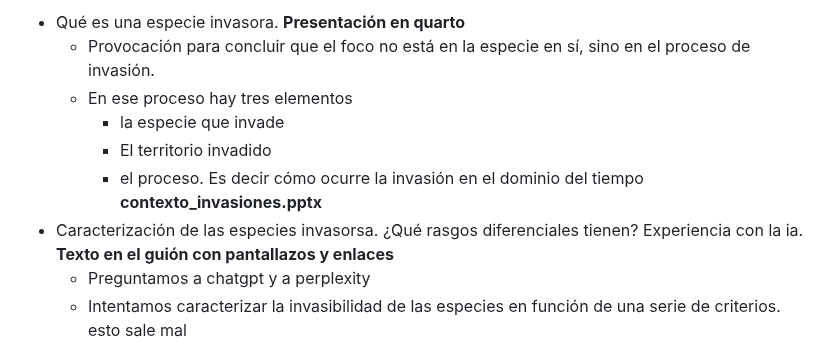
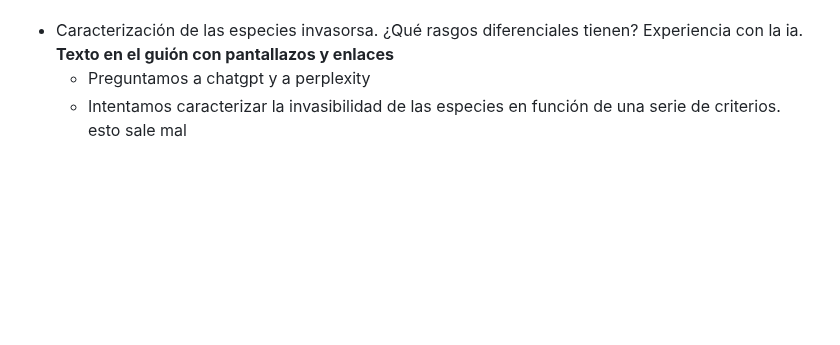
Before and after one commit to aprendiendo-cosas/Te_general_invasoras_IEEI_masterbio_UCO, a Markdown page: guion_invasiones_IEEI_masterbio_UCO.md, the part around one of its changes. Rendered like a GitHub page; blank space fills up the shorter version.

```diff
--- a/guion_invasiones_IEEI_masterbio_UCO.md
+++ b/guion_invasiones_IEEI_masterbio_UCO.md
@@ -59,12 +59,8 @@ Este acto docente comprende varias sesiones en las que se usan varias técnicas
 
 
 
-- Qué es una especie invasora. **Presentación en quarto**
-  - Provocación para concluir que el foco no está en la especie en sí, sino en el proceso de invasión.
-  - En ese proceso hay tres elementos
-    - la especie que invade
-    - El territorio invadido
-    - el proceso. Es decir cómo ocurre la invasión en el dominio del tiempo **contexto_invasiones.pptx**
+
+
 - Caracterización de las especies invasorsa. ¿Qué rasgos diferenciales tienen? Experiencia con la ia. **Texto en el guión con pantallazos y enlaces**
   - Preguntamos a chatgpt y a perplexity
   - Intentamos caracterizar la invasibilidad de las especies en función de una serie de criterios. esto sale mal
```
Also changed, not shown: other parts of guion_invasiones_IEEI_masterbio_UCO.md (+1 -1 lines).
